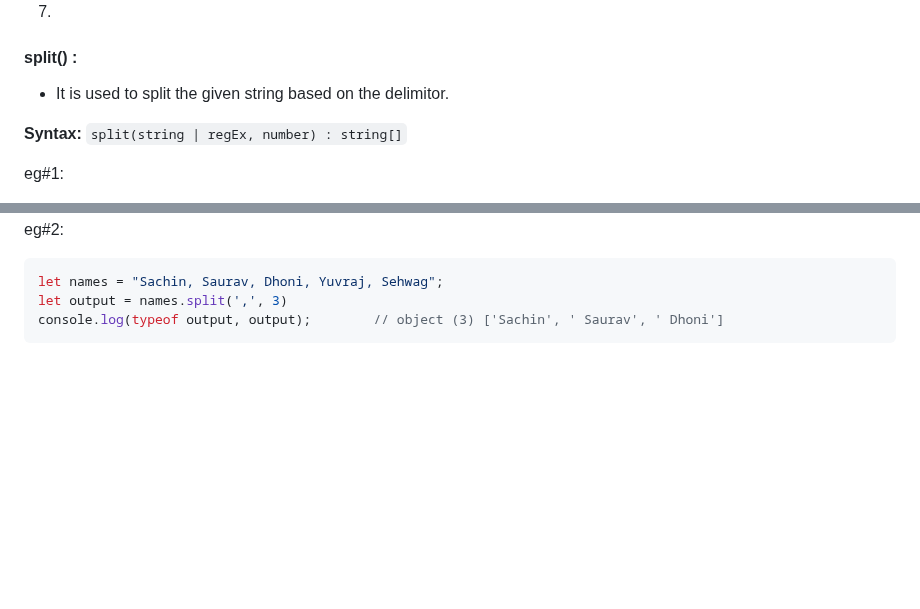
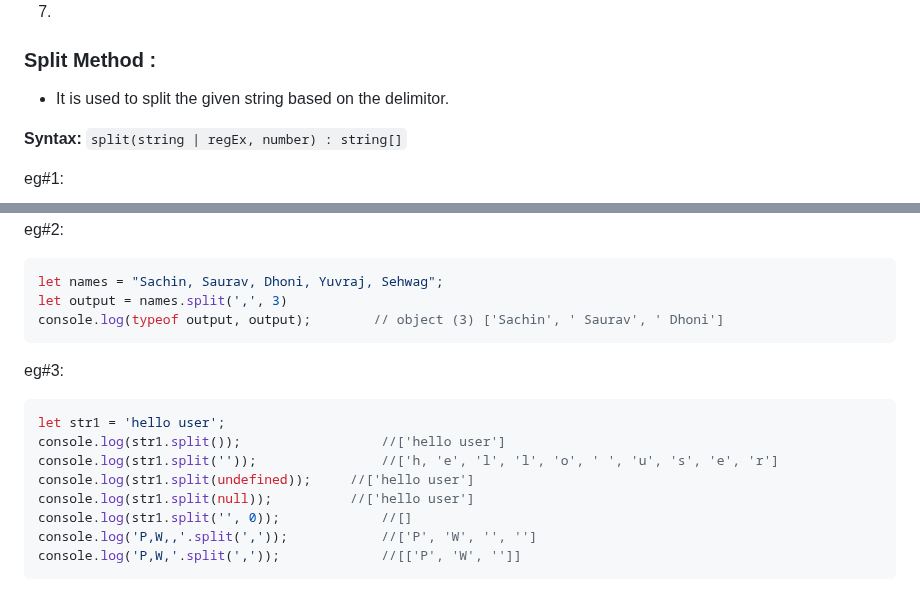
Before and after one commit to alokg-812/Full-Stack-Development, a Markdown page: FashionStore/javascript/readme.md, 2 parts joined by grey strips. Rendered like a GitHub page; blank space fills up the shorter version.

````diff
--- a/FashionStore/javascript/readme.md
+++ b/FashionStore/javascript/readme.md
@@ -855,7 +855,7 @@ console.log(str.slice(false, undefined));	//sachinrameshtendulkar
 
 
 
-#### split() :
+### Split Method :
 - It is used to split the given string based on the delimitor.
 
 **Syntax:**
@@ -874,3 +874,15 @@ let names = "Sachin, Saurav, Dhoni, Yuvraj, Sehwag";
 let output = names.split(',', 3)
 console.log(typeof output, output);        // object (3) ['Sachin', ' Saurav', ' Dhoni']
 ```
+
+eg#3:
+```js
+let str1 = 'hello user';
+console.log(str1.split());                  //['hello user']
+console.log(str1.split(''));                //['h, 'e', 'l', 'l', 'o', ' ', 'u', 's', 'e', 'r']
+console.log(str1.split(undefined));	    //['hello user']
+console.log(str1.split(null));		    //['hello user']
+console.log(str1.split('', 0));             //[]
+console.log('P,W,,'.split(','));            //['P', 'W', '', '']
+console.log('P,W,'.split(','));             //[['P', 'W', '']]
+```
````
